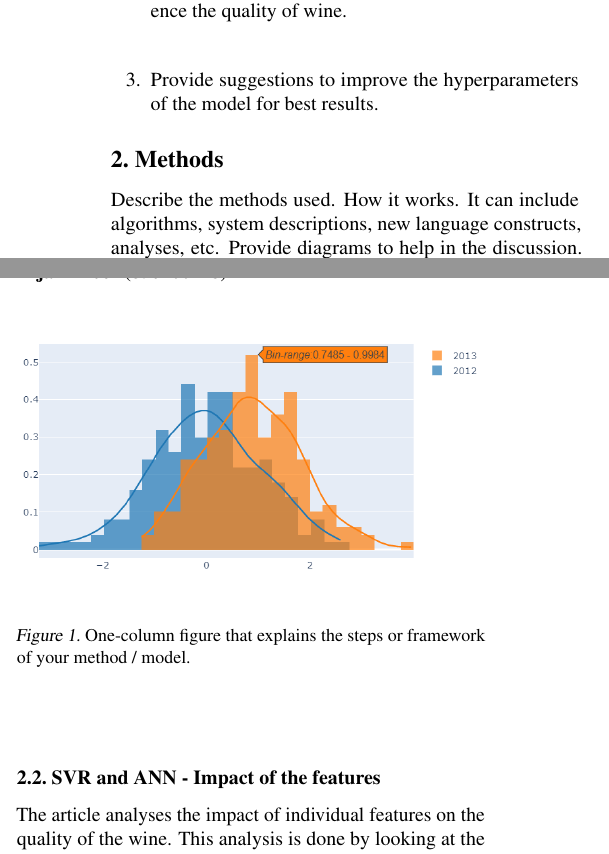
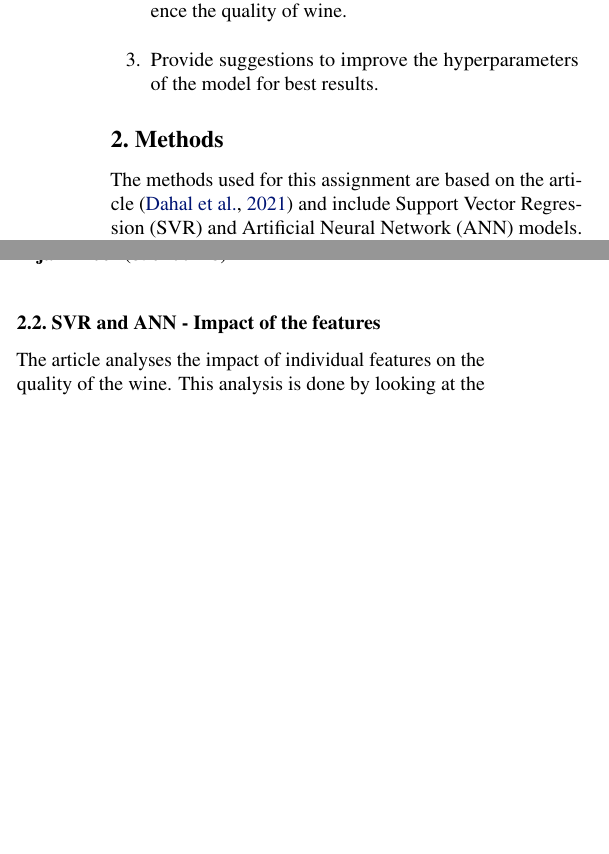
Before and after one commit to abroer/IM0712-Assignment3, a LaTeX document (Latex/main.tex): two parts of the columns of page 1 of 12 before the commit and two parts of the columns of page 1 of 11 after it, joined at a grey line, cut so that both start at the same text, the shorter picture padded with empty space. Compiled offline with pdfLaTeX.

Commit message:
Cleaning up and filling paragraphs

```diff
--- a/Latex/main.tex
+++ b/Latex/main.tex
@@ -65,14 +65,8 @@ The research questions discussed in this report are:
 \end{enumerate}
 
 \section{Methods}
-Describe the methods used. How it works. It can include algorithms, system descriptions, new language constructs, analyses, etc.
-Provide diagrams to help in the discussion. Figure \ref{Reproduce-SVR-the-results} and Figure \ref{fig:two-col-figure} shows an example of a one-column figure and a two-column figure.
-\begin{figure}
-    \centering
-    \includegraphics[width=\linewidth]{figures/example_plot.png}
-    \caption{One-column figure that explains the steps or framework of your method / model.}
-    \label{fig:one-col-figure}
-\end{figure}
+The methods used for this assignment are based on the article \cite{dahal2021prediction} and include Support Vector Regression (SVR) and Artificial Neural Network (ANN) models.
+The impact of the features is analyzed using SHAP (SHapley Additive exPlanations) values and the Pearson correlation coefficient. Improvements on the both the SVR and ANN models are investigated and reported.
 
 \subsection{SVR and ANN - Reproduce the results}
 In order to compare the results of the article with our results, a visualization was made. Here the values of the article (\textbf{still to be added}) are compared with our results repeatedly. Our results are reproduced repeatedly with different test and training data each time. This way we are sure that it is not a lucky shot but we get a realistic picture of how our model performs.
```
Also changed, not shown: Latex/figures/example_plot.png (deleted), Latex/main.tex (2 more changed lines).
